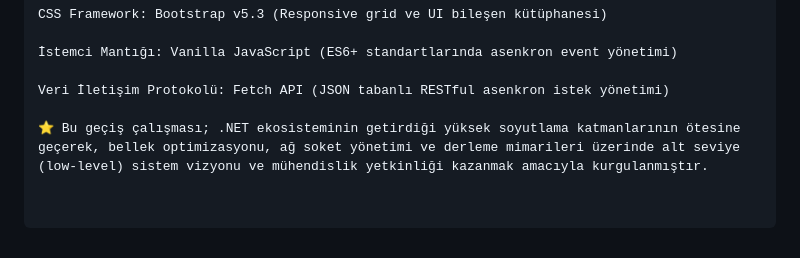
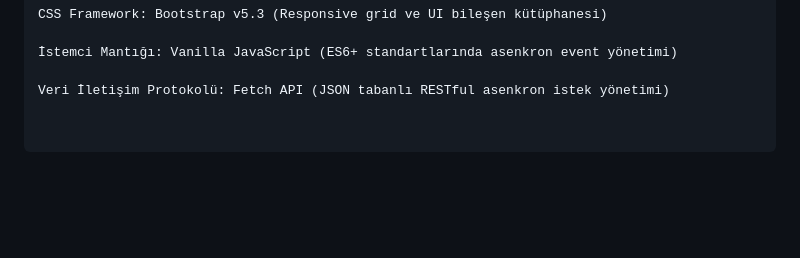
Before and after one commit to osmanbalcioglu/GoGin_Film_Arsiv, a Markdown page: README.md, the part around the change. Drawn GitHub-style; blank space fills up the shorter version.

```diff
--- a/README.md
+++ b/README.md
@@ -105,5 +105,3 @@ CSS Framework: Bootstrap v5.3 (Responsive grid ve UI bileşen kütüphanesi)
 İstemci Mantığı: Vanilla JavaScript (ES6+ standartlarında asenkron event yönetimi)
 
 Veri İletişim Protokolü: Fetch API (JSON tabanlı RESTful asenkron istek yönetimi)
-
-⭐ Bu geçiş çalışması; .NET ekosisteminin getirdiği yüksek soyutlama katmanlarının ötesine geçerek, bellek optimizasyonu, ağ soket yönetimi ve derleme mimarileri üzerinde alt seviye (low-level) sistem vizyonu ve mühendislik yetkinliği kazanmak amacıyla kurgulanmıştır.
```
